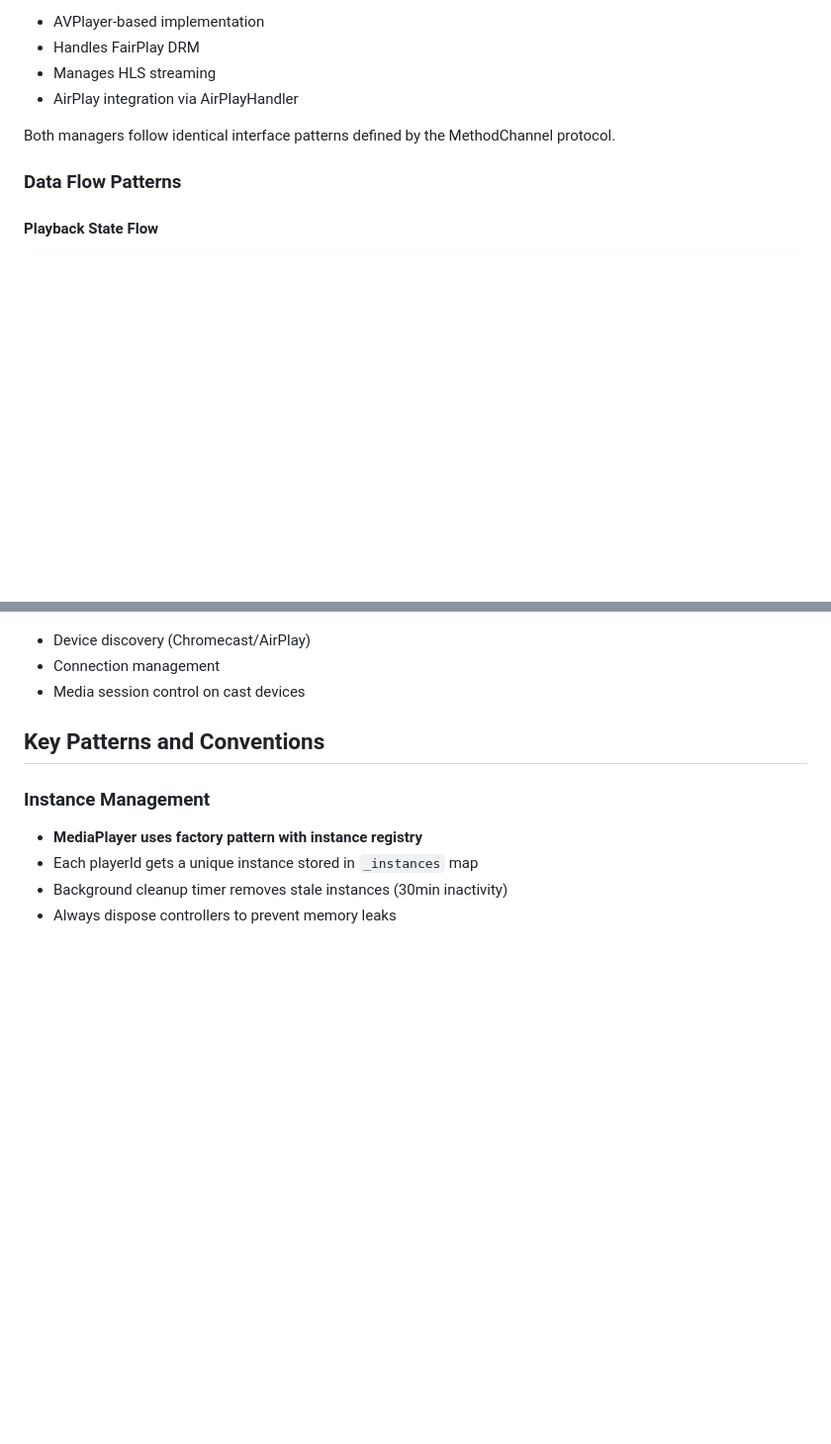
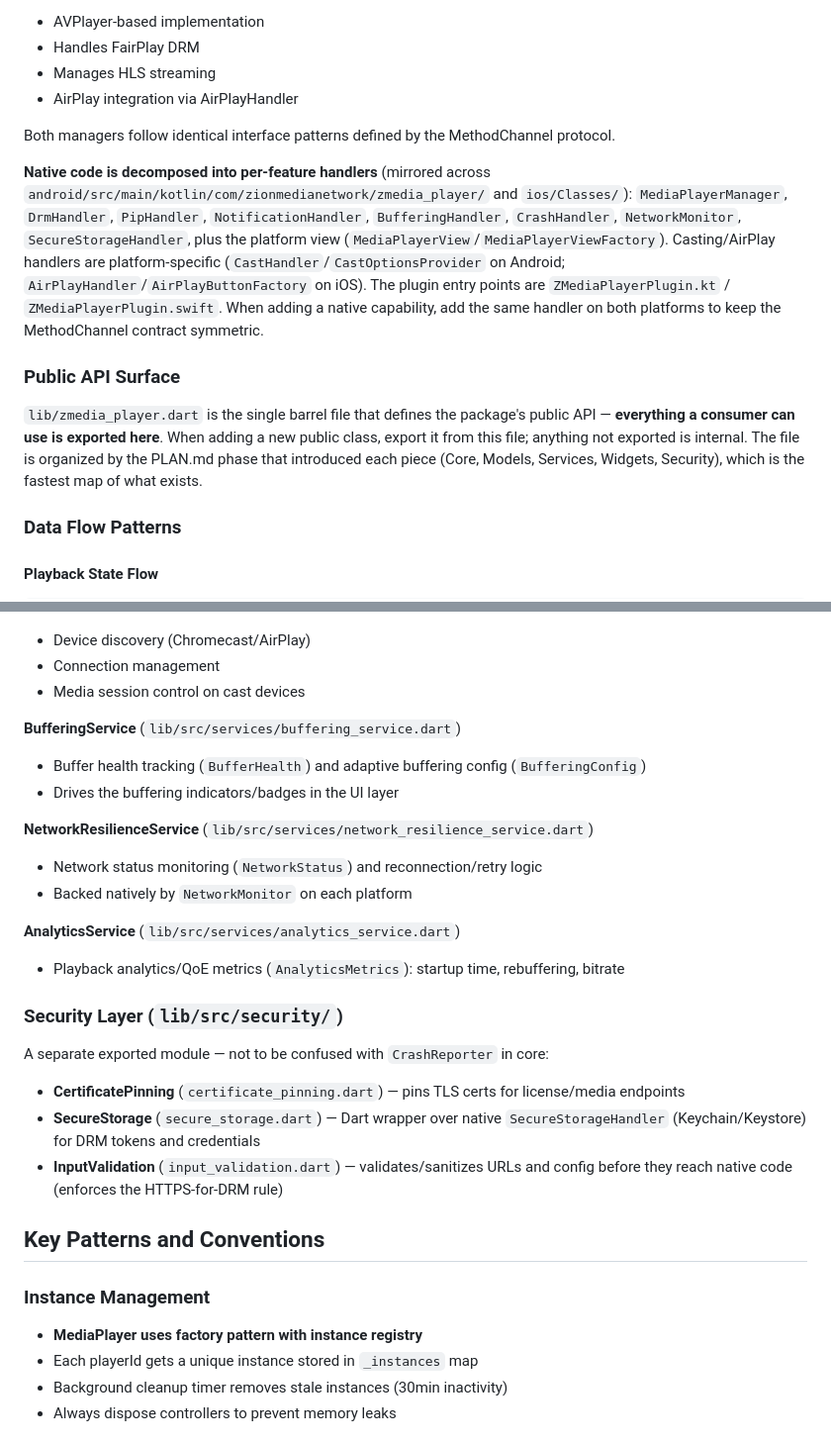
Before and after one commit to zionmedianetwork/zmedia_player, a Markdown page: CLAUDE.md, 2 parts joined by grey strips. Shown at 99% size. GitHub-like rendering; blank space fills up the shorter version.

Commit message:
docs: expand CLAUDE.md architecture coverage
- Document all 8 services (add Buffering, NetworkResilience, Analytics)
- Add Security Layer section (cert pinning, secure storage, input validation)
- Describe native per-feature handler decomposition across Android/iOS
- Call out lib/zmedia_player.dart as the public API barrel

```diff
--- a/CLAUDE.md
+++ b/CLAUDE.md
@@ -176,6 +176,12 @@ The package follows **clean architecture** with clear separation between Flutter
 
 Both managers follow identical interface patterns defined by the MethodChannel protocol.
 
+**Native code is decomposed into per-feature handlers** (mirrored across `android/src/main/kotlin/com/zionmedianetwork/zmedia_player/` and `ios/Classes/`): `MediaPlayerManager`, `DrmHandler`, `PipHandler`, `NotificationHandler`, `BufferingHandler`, `CrashHandler`, `NetworkMonitor`, `SecureStorageHandler`, plus the platform view (`MediaPlayerView`/`MediaPlayerViewFactory`). Casting/AirPlay handlers are platform-specific (`CastHandler`/`CastOptionsProvider` on Android; `AirPlayHandler`/`AirPlayButtonFactory` on iOS). The plugin entry points are `ZMediaPlayerPlugin.kt` / `ZMediaPlayerPlugin.swift`. When adding a native capability, add the same handler on both platforms to keep the MethodChannel contract symmetric.
+
+### Public API Surface
+
+`lib/zmedia_player.dart` is the single barrel file that defines the package's public API — **everything a consumer can use is exported here**. When adding a new public class, export it from this file; anything not exported is internal. The file is organized by the PLAN.md phase that introduced each piece (Core, Models, Services, Widgets, Security), which is the fastest map of what exists.
+
 ### Data Flow Patterns
 
 #### Playback State Flow
@@ -228,6 +234,24 @@ MediaItem(drmConfig) → MediaPlayer.load()
 - Device discovery (Chromecast/AirPlay)
 - Connection management
 - Media session control on cast devices
+
+**BufferingService** (`lib/src/services/buffering_service.dart`)
+- Buffer health tracking (`BufferHealth`) and adaptive buffering config (`BufferingConfig`)
+- Drives the buffering indicators/badges in the UI layer
+
+**NetworkResilienceService** (`lib/src/services/network_resilience_service.dart`)
+- Network status monitoring (`NetworkStatus`) and reconnection/retry logic
+- Backed natively by `NetworkMonitor` on each platform
+
+**AnalyticsService** (`lib/src/services/analytics_service.dart`)
+- Playback analytics/QoE metrics (`AnalyticsMetrics`): startup time, rebuffering, bitrate
+
+### Security Layer (`lib/src/security/`)
+
+A separate exported module — not to be confused with `CrashReporter` in core:
+- **CertificatePinning** (`certificate_pinning.dart`) — pins TLS certs for license/media endpoints
+- **SecureStorage** (`secure_storage.dart`) — Dart wrapper over native `SecureStorageHandler` (Keychain/Keystore) for DRM tokens and credentials
+- **InputValidation** (`input_validation.dart`) — validates/sanitizes URLs and config before they reach native code (enforces the HTTPS-for-DRM rule)
 
 ## Key Patterns and Conventions
 
```
